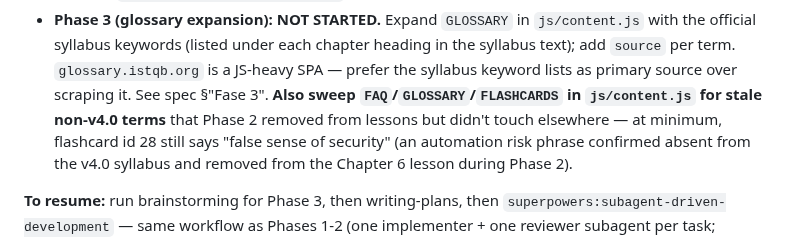
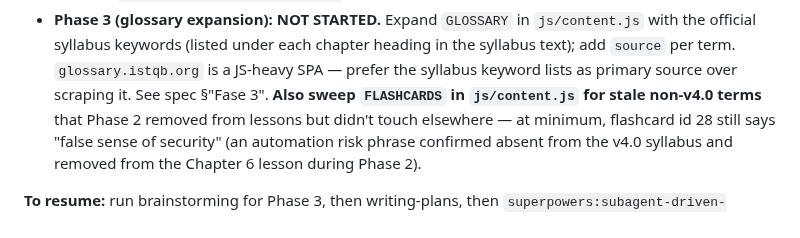
Before and after one commit to jraversbcn21/MyCampusISTQB_26, a Markdown page: AGENTS.md, the part around the change. Rendered like a GitHub page.

```diff
--- a/AGENTS.md
+++ b/AGENTS.md
@@ -184,7 +184,7 @@ to official ISTQB material (syllabus PDFs, official sample exams) — never inve
   the official syllabus keywords (listed under each chapter heading in the syllabus text);
   add `source` per term. `glossary.istqb.org` is a JS-heavy SPA — prefer the syllabus
   keyword lists as primary source over scraping it. See spec §"Fase 3".
-  **Also sweep `FAQ`/`GLOSSARY`/`FLASHCARDS` in `js/content.js` for stale non-v4.0 terms**
+  **Also sweep `FLASHCARDS` in `js/content.js` for stale non-v4.0 terms**
   that Phase 2 removed from lessons but didn't touch elsewhere — at minimum, flashcard
   id 28 still says "false sense of security" (an automation risk phrase confirmed absent
   from the v4.0 syllabus and removed from the Chapter 6 lesson during Phase 2).
```
Also changed, not shown: CLAUDE.md (+2 -2 lines).
